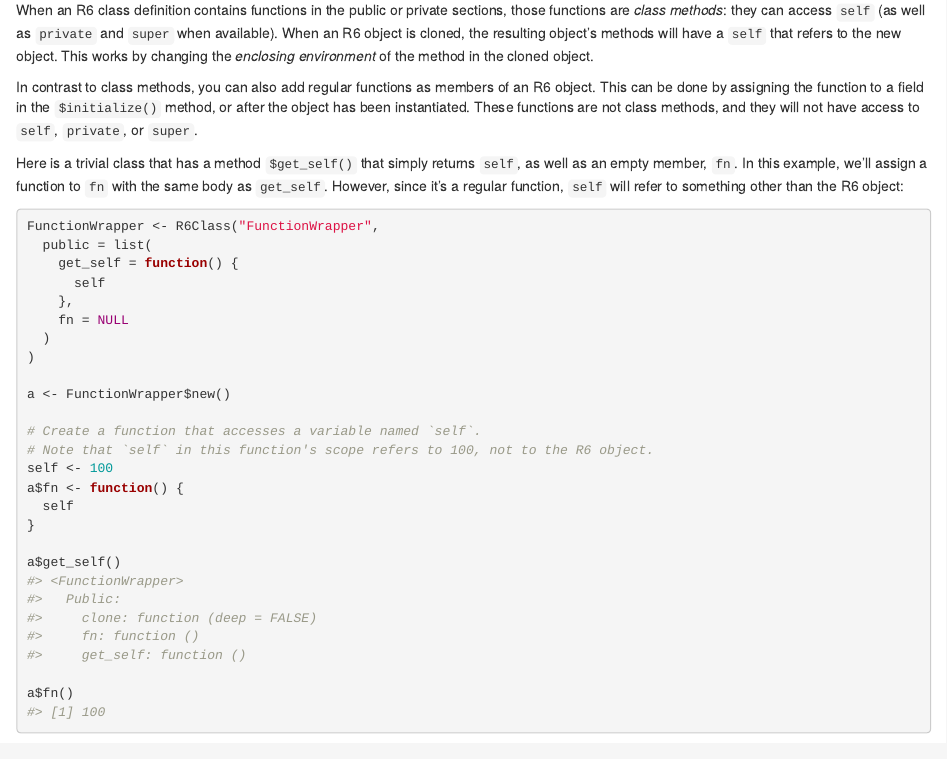
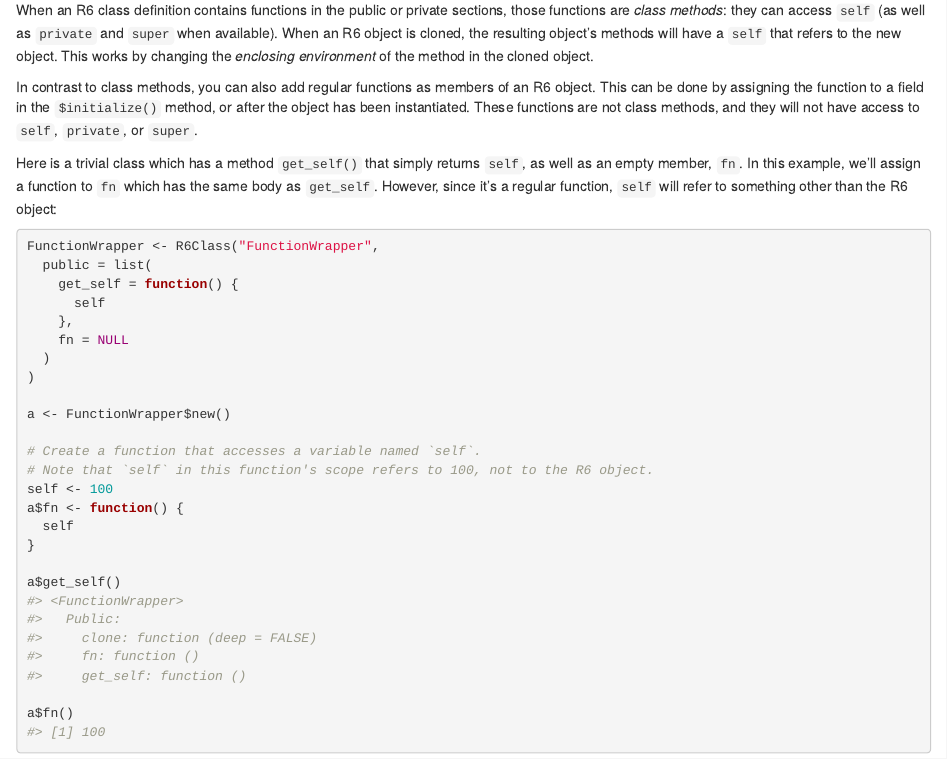
Before and after one commit to r-lib/R6, an R Markdown document (vignettes/Introduction.Rmd): the page in a window 1100 px wide, from 10720 px down. Rendered offline with R 4.5, knitr and Pandoc, with nearby package versions.

Commit message:
revert another change

````diff
--- a/vignettes/Introduction.Rmd
+++ b/vignettes/Introduction.Rmd
@@ -569,7 +569,7 @@ When an R6 class definition contains functions in the public or private sections
 
 In contrast to class methods, you can also add regular functions as members of an R6 object. This can be done by assigning the function to a field in the `$initialize()` method, or after the object has been instantiated. These functions are not class methods, and they will not have access to `self`, `private`, or `super`.
 
-Here is a trivial class that has a method `$get_self()` that simply returns `self`, as well as an empty member, `fn`. In this example, we'll assign a function to `fn` with the same body as `get_self`. However, since it's a regular function, `self` will refer to something other than the R6 object:
+Here is a trivial class which has a method `get_self()` that simply returns `self`, as well as an empty member, `fn`. In this example, we'll assign a function to `fn` which has the same body as `get_self`. However, since it's a regular function, `self` will refer to something other than the R6 object:
 
 ```{r}
 FunctionWrapper <- R6Class("FunctionWrapper",
````
